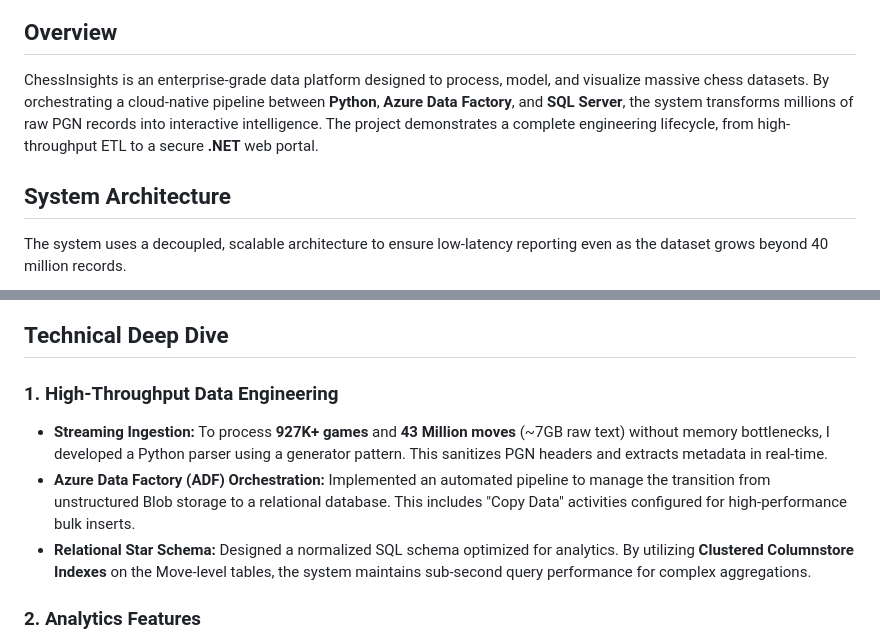
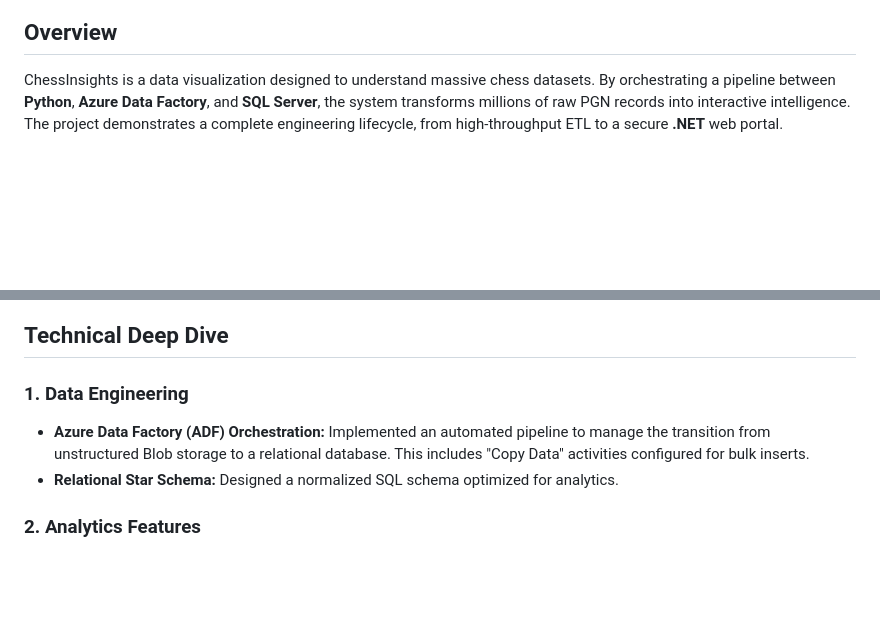
Before and after one commit to cannonfodderalt/ChessInsights, a Markdown page: readME.md, 2 parts joined by grey strips. GitHub-like rendering; blank space fills up the shorter version.

````diff
--- a/readME.md
+++ b/readME.md
@@ -2,9 +4,6 @@
 
 ## Overview
-ChessInsights is an enterprise-grade data platform designed to process, model, and visualize massive chess datasets. By orchestrating a cloud-native pipeline between **Python**, **Azure Data Factory**, and **SQL Server**, the system transforms millions of raw PGN records into interactive intelligence. The project demonstrates a complete engineering lifecycle, from high-throughput ETL to a secure **.NET** web portal.
-
-## System Architecture
-The system uses a decoupled, scalable architecture to ensure low-latency reporting even as the dataset grows beyond 40 million records.
+ChessInsights is a data visualization designed to understand massive chess datasets. By orchestrating a pipeline between **Python**, **Azure Data Factory**, and **SQL Server**, the system transforms millions of raw PGN records into interactive intelligence. The project demonstrates a complete engineering lifecycle, from high-throughput ETL to a secure **.NET** web portal.
 
 ```mermaid
 graph TD
@@ -27,10 +26,9 @@ graph TD
 
 ## Technical Deep Dive
 
-### **1. High-Throughput Data Engineering**
-*   **Streaming Ingestion:** To process **927K+ games** and **43 Million moves** (~7GB raw text) without memory bottlenecks, I developed a Python parser using a generator pattern. This sanitizes PGN headers and extracts metadata in real-time.
-*   **Azure Data Factory (ADF) Orchestration:** Implemented an automated pipeline to manage the transition from unstructured Blob storage to a relational database. This includes "Copy Data" activities configured for high-performance bulk inserts.
-*   **Relational Star Schema:** Designed a normalized SQL schema optimized for analytics. By utilizing **Clustered Columnstore Indexes** on the Move-level tables, the system maintains sub-second query performance for complex aggregations.
+### **1. Data Engineering**
+*   **Azure Data Factory (ADF) Orchestration:** Implemented an automated pipeline to manage the transition from unstructured Blob storage to a relational database. This includes "Copy Data" activities configured for bulk inserts.
+*   **Relational Star Schema:** Designed a normalized SQL schema optimized for analytics.
 
 ### **2. Analytics Features**
 *   **Upset Probability Analysis:** Developed custom DAX measures to calculate "Underdog Win Percentages," dynamically identifying performance outliers in games with a **100+ Elo differential**.
````
Also changed, not shown: other parts of readME.md (+5 -5 lines).
